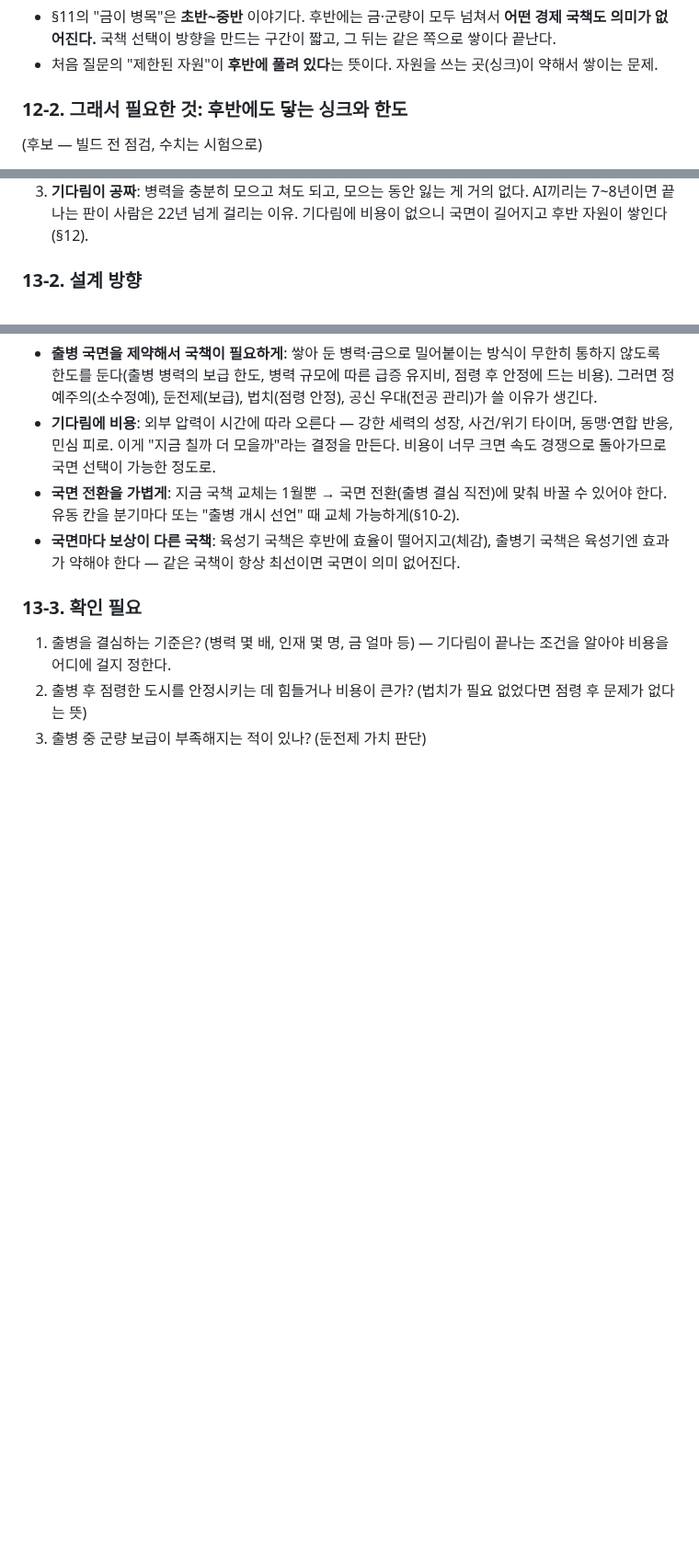
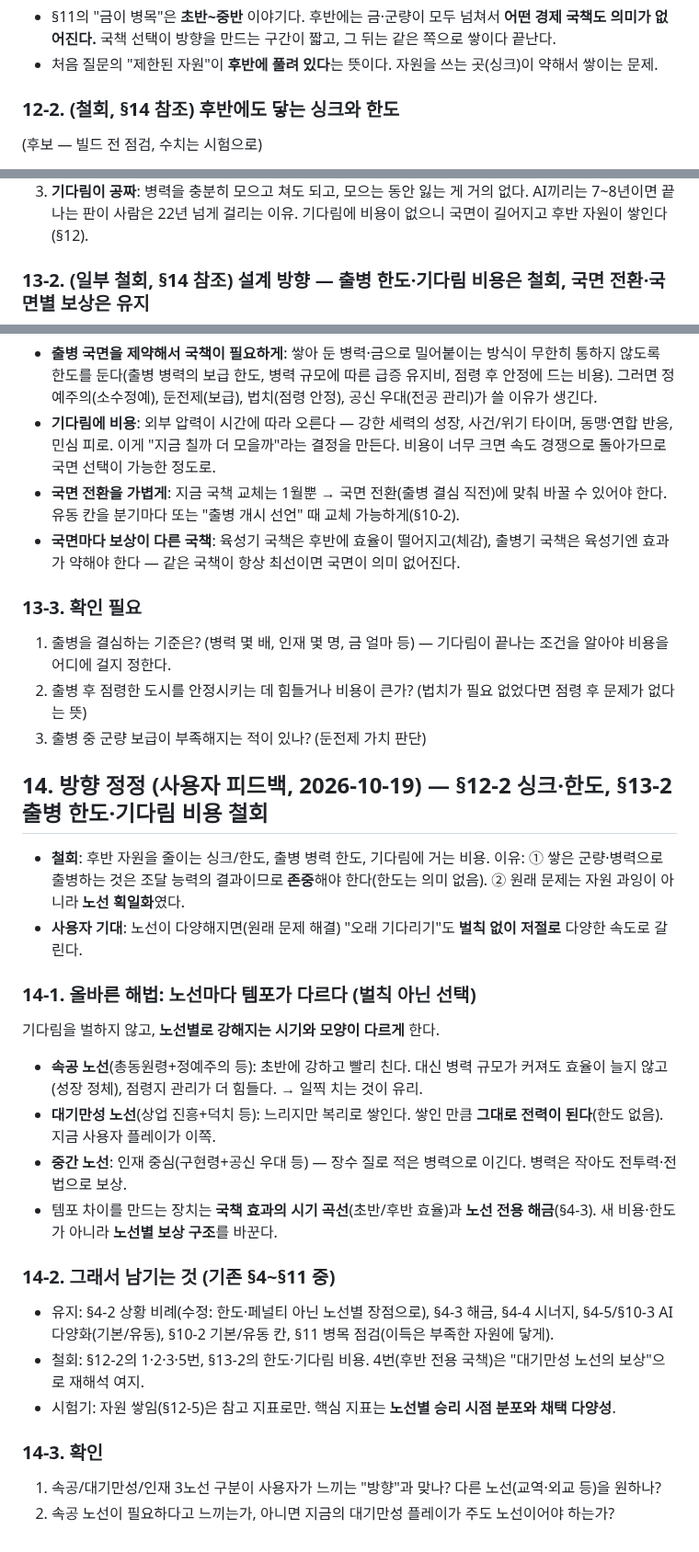
Before and after one commit to Jasonjunior26/samgukji, a Markdown page: docs/국책_설계.md, 3 parts joined by grey strips. Shown at 92% size. Drawn GitHub-style; blank space fills up the shorter version.

Commit message:
Docs: 국책 설계 방향 정정(한도·기다림 비용 철회, 노선별 템포로)
Co-Authored-By: Claude Sonnet 5.5 <noreply@anthropic.com>

```diff
--- a/docs/국책_설계.md
+++ b/docs/국책_설계.md
@@ -156,7 +156,7 @@
 - §11의 "금이 병목"은 **초반~중반** 이야기다. 후반에는 금·군량이 모두 넘쳐서 **어떤 경제 국책도 의미가 없어진다.** 국책 선택이 방향을 만드는 구간이 짧고, 그 뒤는 같은 쪽으로 쌓이다 끝난다.
 - 처음 질문의 "제한된 자원"이 **후반에 풀려 있다**는 뜻이다. 자원을 쓰는 곳(싱크)이 약해서 쌓이는 문제.
 
-### 12-2. 그래서 필요한 것: 후반에도 닿는 싱크와 한도
+### 12-2. (철회, §14 참조) 후반에도 닿는 싱크와 한도
 (후보 — 빌드 전 점검, 수치는 시험으로)
 1. **규모에 따른 유지비 급증**: 병력·도시 수가 커질수록 병사 1명당 유지비·행정비가 오름(체감), 기존 `ECO.admin`, 수도 승급(`CAP_UP` 20만/30만)처럼 후반용 금 싱크가 있는 곳을 확대.
 2. **국책에 유지비**: 국책마다 매달/매년 금을 소모(나라가 클수록 비쌈) → 국책이 "공짜 보너스"가 아니라 예산 결정이 됨. 금이 넘치는 나라는 비싼 국책을 더 고르는 것으로 방향이 갈림.
@@ -198,7 +198,7 @@
 2. **안 쓰이는 국책 = 어느 국면에도 안 맞는 국책**: 둔전제(군량이 남아 육성기에 필요 없음), 정예주의·공신 우대·법치(출병·점령 후반 도구이지만, 쌓아 둔 금·병력으로 이미 충분해서 보정이 필요 없음).
 3. **기다림이 공짜**: 병력을 충분히 모으고 쳐도 되고, 모으는 동안 잃는 게 거의 없다. AI끼리는 7~8년이면 끝나는 판이 사람은 22년 넘게 걸리는 이유. 기다림에 비용이 없으니 국면이 길어지고 후반 자원이 쌓인다(§12).
 
-### 13-2. 설계 방향
+### 13-2. (일부 철회, §14 참조) 설계 방향 — 출병 한도·기다림 비용은 철회, 국면 전환·국면별 보상은 유지
 - **출병 국면을 제약해서 국책이 필요하게**: 쌓아 둔 병력·금으로 밀어붙이는 방식이 무한히 통하지 않도록 한도를 둔다(출병 병력의 보급 한도, 병력 규모에 따른 급증 유지비, 점령 후 안정에 드는 비용). 그러면 정예주의(소수정예), 둔전제(보급), 법치(점령 안정), 공신 우대(전공 관리)가 쓸 이유가 생긴다.
 - **기다림에 비용**: 외부 압력이 시간에 따라 오른다 — 강한 세력의 성장, 사건/위기 타이머, 동맹·연합 반응, 민심 피로. 이게 "지금 칠까 더 모을까"라는 결정을 만든다. 비용이 너무 크면 속도 경쟁으로 돌아가므로 국면 선택이 가능한 정도로.
 - **국면 전환을 가볍게**: 지금 국책 교체는 1월뿐 → 국면 전환(출병 결심 직전)에 맞춰 바꿀 수 있어야 한다. 유동 칸을 분기마다 또는 "출병 개시 선언" 때 교체 가능하게(§10-2).
@@ -208,3 +208,23 @@
 1. 출병을 결심하는 기준은? (병력 몇 배, 인재 몇 명, 금 얼마 등) — 기다림이 끝나는 조건을 알아야 비용을 어디에 걸지 정한다.
 2. 출병 후 점령한 도시를 안정시키는 데 힘들거나 비용이 큰가? (법치가 필요 없었다면 점령 후 문제가 없다는 뜻)
 3. 출병 중 군량 보급이 부족해지는 적이 있나? (둔전제 가치 판단)
+
+## 14. 방향 정정 (사용자 피드백, 2026-10-19) — §12-2 싱크·한도, §13-2 출병 한도·기다림 비용 철회
+- **철회**: 후반 자원을 줄이는 싱크/한도, 출병 병력 한도, 기다림에 거는 비용. 이유: ① 쌓은 군량·병력으로 출병하는 것은 조달 능력의 결과이므로 **존중**해야 한다(한도는 의미 없음). ② 원래 문제는 자원 과잉이 아니라 **노선 획일화**였다.
+- **사용자 기대**: 노선이 다양해지면(원래 문제 해결) "오래 기다리기"도 **벌칙 없이 저절로** 다양한 속도로 갈린다.
+
+### 14-1. 올바른 해법: 노선마다 템포가 다르다 (벌칙 아닌 선택)
+기다림을 벌하지 않고, **노선별로 강해지는 시기와 모양이 다르게** 한다.
+- **속공 노선**(총동원령+정예주의 등): 초반에 강하고 빨리 친다. 대신 병력 규모가 커져도 효율이 늘지 않고(성장 정체), 점령지 관리가 더 힘들다. → 일찍 치는 것이 유리.
+- **대기만성 노선**(상업 진흥+덕치 등): 느리지만 복리로 쌓인다. 쌓인 만큼 **그대로 전력이 된다**(한도 없음). 지금 사용자 플레이가 이쪽.
+- **중간 노선**: 인재 중심(구현령+공신 우대 등) — 장수 질로 적은 병력으로 이긴다. 병력은 작아도 전투력·전법으로 보상.
+- 템포 차이를 만드는 장치는 **국책 효과의 시기 곡선**(초반/후반 효율)과 **노선 전용 해금**(§4-3). 새 비용·한도가 아니라 **노선별 보상 구조**를 바꾼다.
+
+### 14-2. 그래서 남기는 것 (기존 §4~§11 중)
+- 유지: §4-2 상황 비례(수정: 한도·페널티 아닌 노선별 장점으로), §4-3 해금, §4-4 시너지, §4-5/§10-3 AI 다양화(기본/유동), §10-2 기본/유동 칸, §11 병목 점검(이득은 부족한 자원에 닿게).
+- 철회: §12-2의 1·2·3·5번, §13-2의 한도·기다림 비용. 4번(후반 전용 국책)은 "대기만성 노선의 보상"으로 재해석 여지.
+- 시험기: 자원 쌓임(§12-5)은 참고 지표로만. 핵심 지표는 **노선별 승리 시점 분포와 채택 다양성**.
+
+### 14-3. 확인
+1. 속공/대기만성/인재 3노선 구분이 사용자가 느끼는 "방향"과 맞나? 다른 노선(교역·외교 등)을 원하나?
+2. 속공 노선이 필요하다고 느끼는가, 아니면 지금의 대기만성 플레이가 주도 노선이어야 하는가?
```
